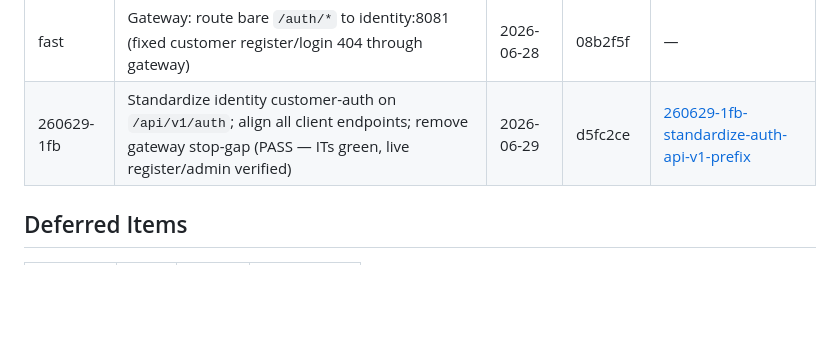
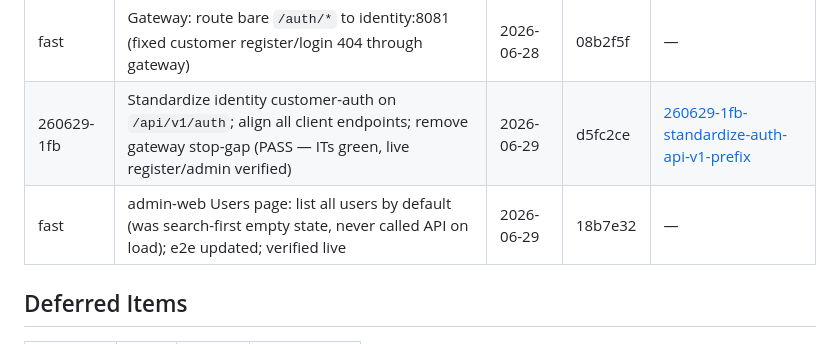
Before and after one commit to xxGreyscale/sms-reseller, a Markdown page: .planning/STATE.md, the part around the change. GitHub-like rendering; blank space fills up the shorter version.

Commit message:
docs: log admin Users list-all fix in STATE
Co-Authored-By: Claude Opus 4.8 <noreply@anthropic.com>

```diff
--- a/.planning/STATE.md
+++ b/.planning/STATE.md
@@ -130,6 +130,7 @@ None — the /api/v1/auth standardization todo was resolved by quick task 260629
 | 260625-p5c | Add `sandbox` Azampay profile (real gateway + stub validator) to payment-service; boots UP under sandbox (PASS) | 2026-06-25 | 12b6313 | [260625-p5c-sandbox-azampay-profile](./quick/260625-p5c-sandbox-azampay-profile/) |
 | fast | Gateway: route bare `/auth/*` to identity:8081 (fixed customer register/login 404 through gateway) | 2026-06-28 | 08b2f5f | — |
 | 260629-1fb | Standardize identity customer-auth on `/api/v1/auth`; align all client endpoints; remove gateway stop-gap (PASS — ITs green, live register/admin verified) | 2026-06-29 | d5fc2ce | [260629-1fb-standardize-auth-api-v1-prefix](./quick/260629-1fb-standardize-auth-api-v1-prefix/) |
+| fast | admin-web Users page: list all users by default (was search-first empty state, never called API on load); e2e updated; verified live | 2026-06-29 | 18b7e32 | — |
 
 ## Deferred Items
 
```
